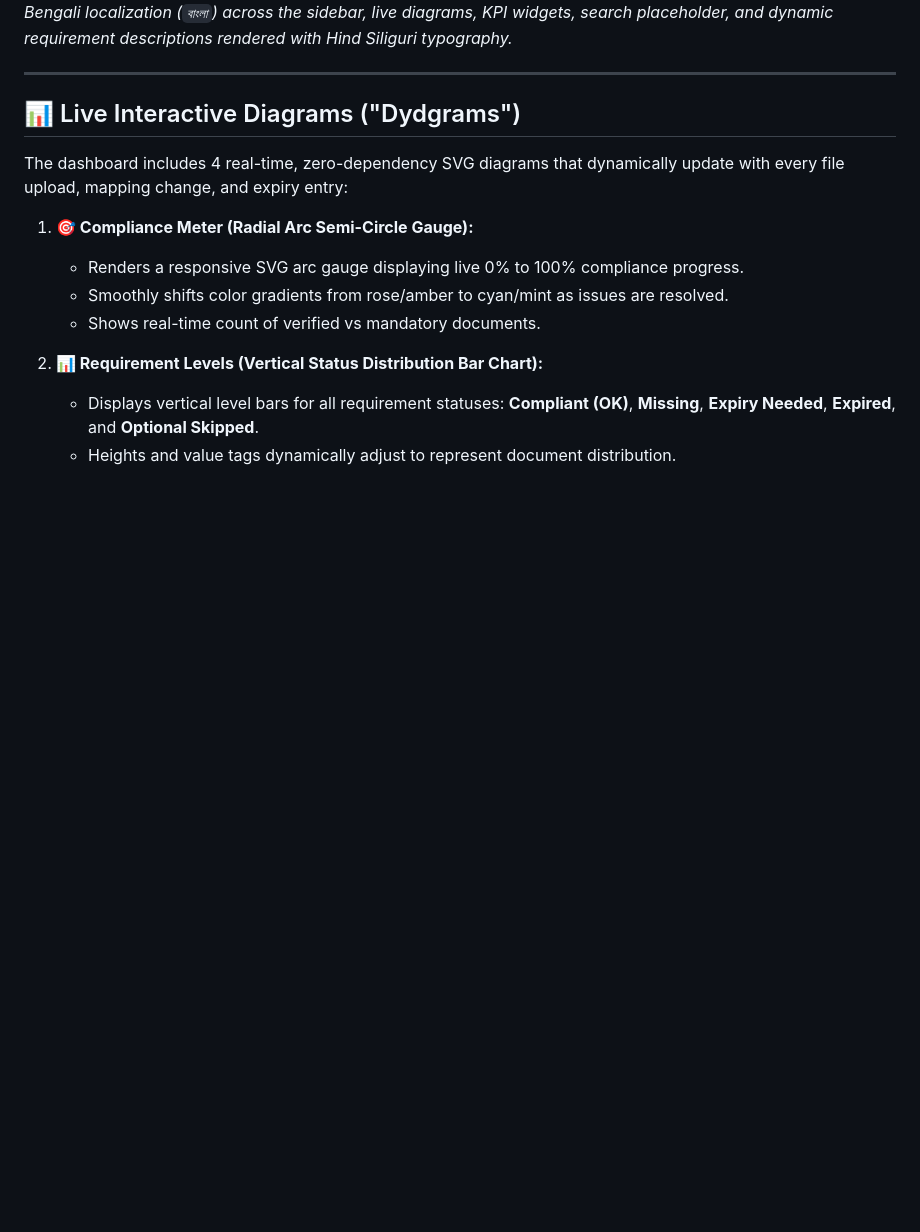
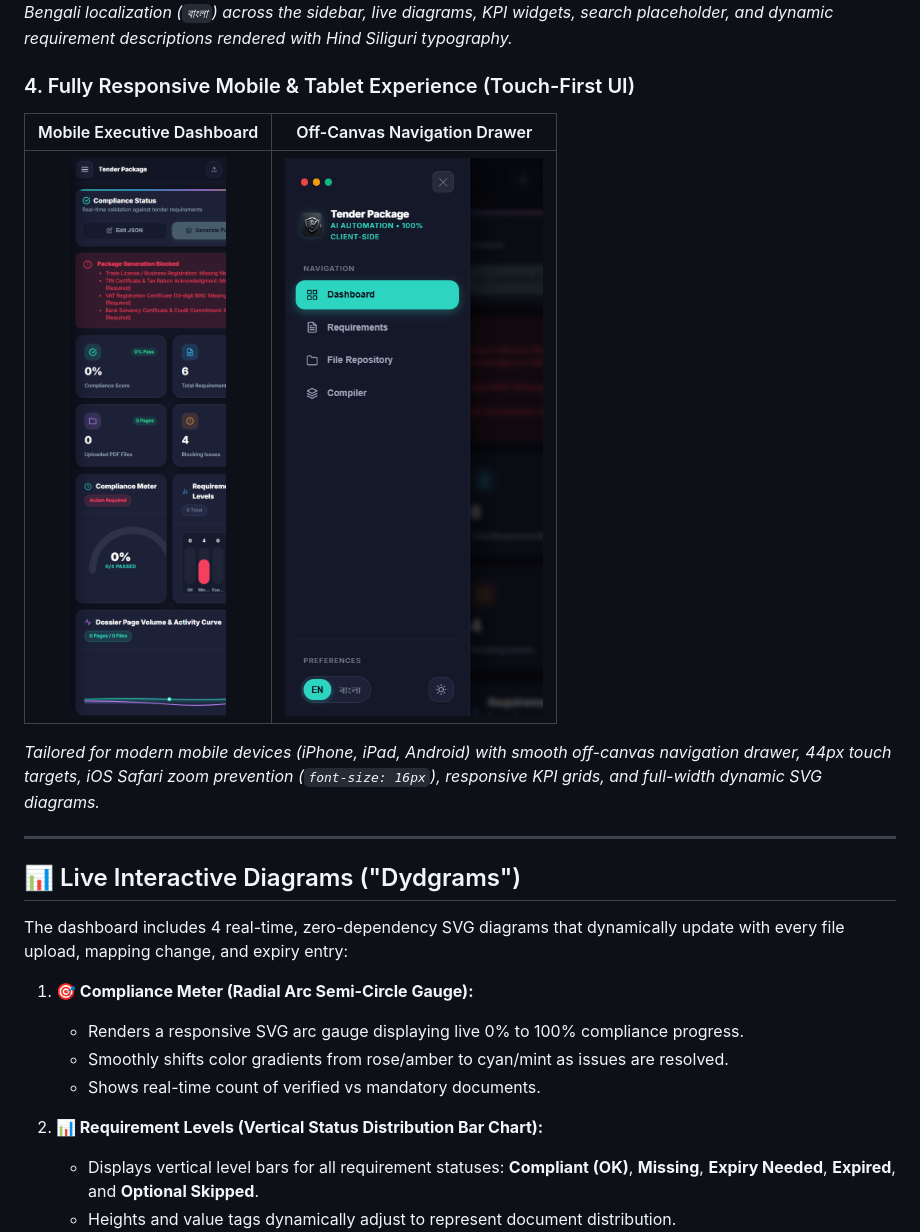
Before and after one commit to ahanafanower70-hash/tender-document-package-builder, a Markdown page: README.md, the part around the change. Rendered like a GitHub page; pictures changed too: screenshot_mobile.png (added), screenshot_mobile_drawer.png (added); blank space fills up the shorter version.

Commit message:
feat: complete mobile touch optimization, off-canvas navigation drawer, and responsive charts

```diff
--- a/README.md
+++ b/README.md
@@ -26,6 +26,13 @@
 ### 3. Complete Bilingual Localization in Bangla (বাংলা ইন্টারফেস)
 ![Bangla Interface](screenshot_bilingual_bangla.png)
 *Full Bengali localization (`বাংলা`) across the sidebar, live diagrams, KPI widgets, search placeholder, and dynamic requirement descriptions rendered with Hind Siliguri typography.*
+
+### 4. Fully Responsive Mobile & Tablet Experience (Touch-First UI)
+| Mobile Executive Dashboard | Off-Canvas Navigation Drawer |
+|:---:|:---:|
+| ![Mobile Dashboard](screenshot_mobile.png) | ![Mobile Drawer](screenshot_mobile_drawer.png) |
+
+*Tailored for modern mobile devices (iPhone, iPad, Android) with smooth off-canvas navigation drawer, 44px touch targets, iOS Safari zoom prevention (`font-size: 16px`), responsive KPI grids, and full-width dynamic SVG diagrams.*
 
 ---
 
```
Also changed, not shown: screenshot_mobile_demo.png (added), 3 other files.
